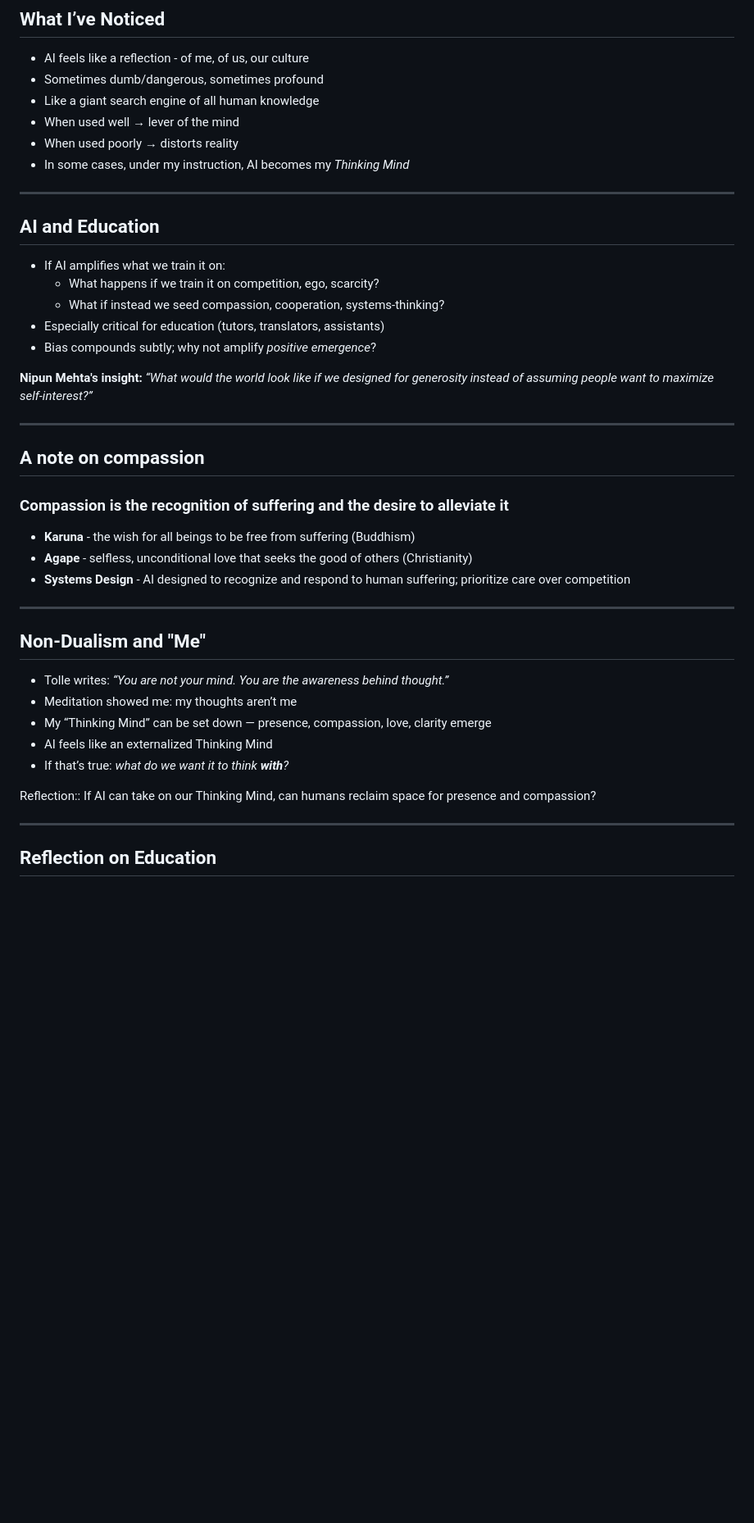
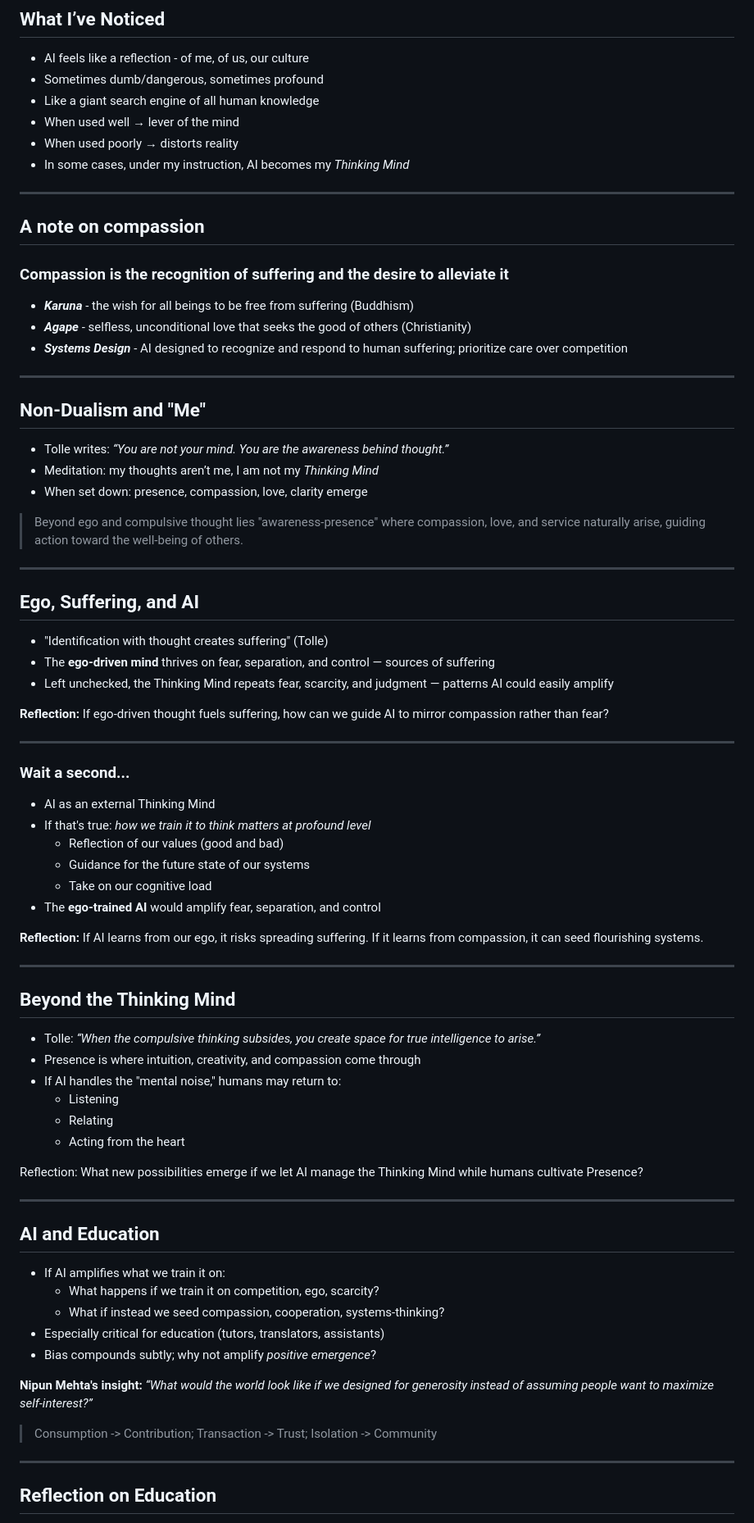
Before and after one commit to booherbg/concordia-symposium-talk-2025, a Markdown page: talk.md, the part around the change printed below. Shown: that part at 82% size. Drawn GitHub-style; blank space fills up the shorter version.

Commit message:
tweaking, feeling good

```diff
--- a/talk.md
+++ b/talk.md
@@ -66,6 +66,62 @@ Examples: Dune Battler, Sight Words, Homework Grader
 
 ---
 
+<!-- _class: track-heart -->
+## A note on compassion
+
+### Compassion is the recognition of suffering and the desire to alleviate it
+
+- ***Karuna*** - the wish for all beings to be free from suffering (Buddhism)
+- ***Agape*** - selfless, unconditional love that seeks the good of others (Christianity)
+- ***Systems Design*** - AI designed to recognize and respond to human suffering; prioritize care over competition
+
+---
+
+<!-- _class: track-heart -->
+## Non-Dualism and "Me"
+- Tolle writes: *“You are not your mind. You are the awareness behind thought.”*
+- Meditation: my thoughts aren’t me, I am not my *Thinking Mind*
+- When set down: presence, compassion, love, clarity emerge
+
+> Beyond ego and compulsive thought lies "awareness-presence" where compassion, love, and service naturally arise, guiding action toward the well-being of others.
+
+---
+<!-- _class: track-heart -->
+## Ego, Suffering, and AI
+- "Identification with thought creates suffering" (Tolle)
+- The **ego-driven mind** thrives on fear, separation, and control — sources of suffering
+- Left unchecked, the Thinking Mind repeats fear, scarcity, and judgment — patterns AI could easily amplify
+
+**Reflection:** If ego-driven thought fuels suffering, how can we guide AI to mirror compassion rather than fear?
+
+---
+
+<!-- _class: track-heart -->
+### Wait a second...
+- AI as an external Thinking Mind
+- If that's true: *how we train it to think matters at profound level*
+  - Reflection of our values (good and bad)
+  - Guidance for the future state of our systems
+  - Take on our cognitive load
+- The **ego-trained AI** would amplify fear, separation, and control
+
+**Reflection:** If AI learns from our ego, it risks spreading suffering. If it learns from compassion, it can seed flourishing systems.
+
+---
+
+<!-- _class: track-heart -->
+## Beyond the Thinking Mind
+- Tolle: *“When the compulsive thinking subsides, you create space for true intelligence to arise.”*
+- Presence is where intuition, creativity, and compassion come through
+- If AI handles the "mental noise," humans may return to:
+  - Listening
+  - Relating
+  - Acting from the heart
+
+Reflection: What new possibilities emerge if we let AI manage the Thinking Mind while humans cultivate Presence?
+
+---
+
 <!-- _class: track-evidence -->
 ## AI and Education
 - If AI amplifies what we train it on:
@@ -76,28 +132,7 @@ Examples: Dune Battler, Sight Words, Homework Grader
 
 **Nipun Mehta's insight:** *“What would the world look like if we designed for generosity instead of assuming people want to maximize self-interest?”*
 
----
-
-<!-- _class: track-heart -->
-## A note on compassion
-
-### Compassion is the recognition of suffering and the desire to alleviate it
-
-- **Karuna** - the wish for all beings to be free from suffering (Buddhism)
-- **Agape** - selfless, unconditional love that seeks the good of others (Christianity)
-- **Systems Design** - AI designed to recognize and respond to human suffering; prioritize care over competition
-
----
-
-<!-- _class: track-heart -->
-## Non-Dualism and "Me"
-- Tolle writes: *“You are not your mind. You are the awareness behind thought.”*
-- Meditation showed me: my thoughts aren’t me
-- My “Thinking Mind” can be set down — presence, compassion, love, clarity emerge
-- AI feels like an externalized Thinking Mind
-- If that’s true: *what do we want it to think **with**?*
-
-Reflection:: If AI can take on our Thinking Mind, can humans reclaim space for presence and compassion?
+> Consumption -> Contribution; Transaction -> Trust; Isolation -> Community
 
 ---
 
```
Also changed, not shown: other parts of talk.md (+14 -5 lines).
